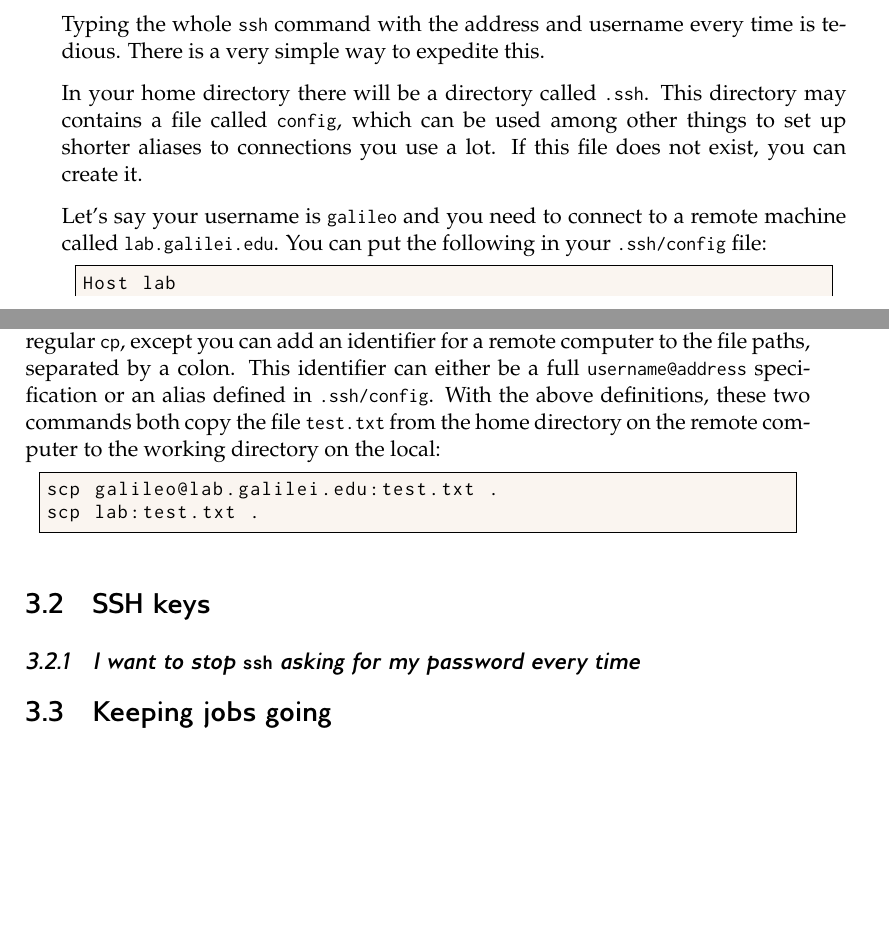
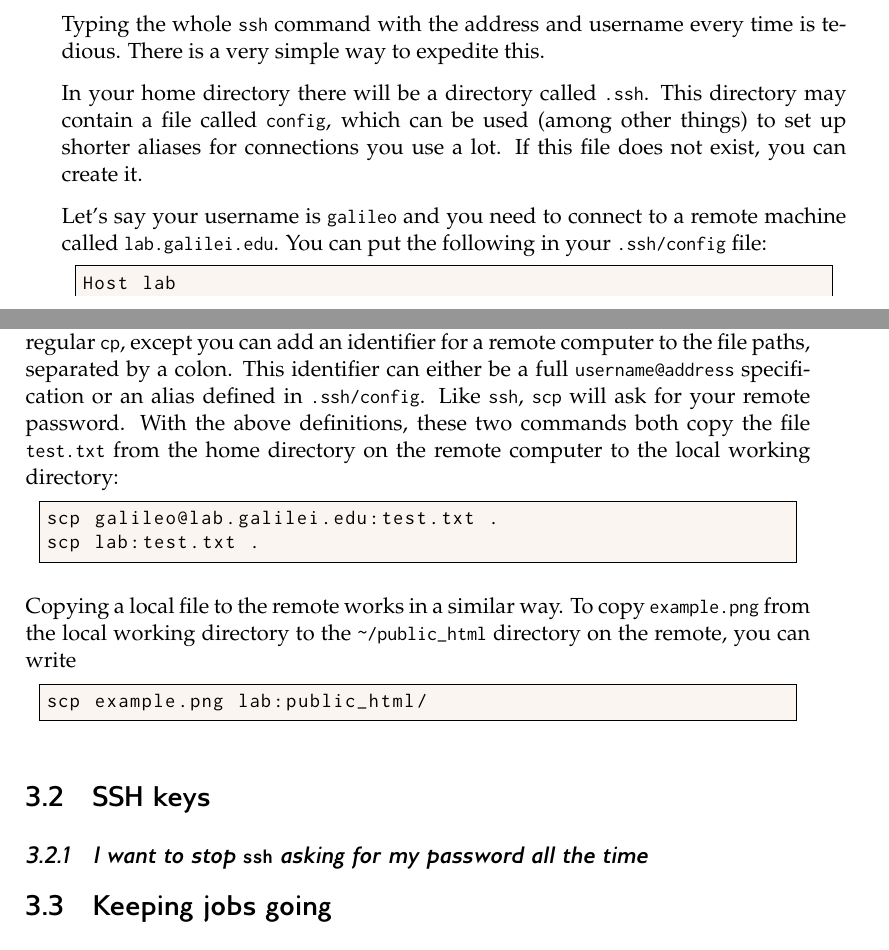
Before and after one commit to Open-Astrophysics-Bookshelf/scientific_computing_cookbook, a LaTeX book (SciComputing.tex, which reads remote/remote.tex): two parts of pages 15 and 16 of 38, joined at a grey line, cut so that both start at the same text, the shorter picture padded with empty space. Compiled offline with pdfLaTeX.

Commit message:
Small tweaks to ssh sections

```diff
--- a/remote/remote.tex
+++ b/remote/remote.tex
@@ -27,8 +27,8 @@ Typing the whole \cmd{ssh} command with the address and username every time is
 tedious. There is a very simple way to expedite this.
 
 In your home directory there will be a directory called \cmd{.ssh}. This
-directory may contains a file called \cmd{config}, which can be used among
-other things to set up shorter aliases to connections you use a lot. If this
+directory may contain a file called \cmd{config}, which can be used (among
+other things) to set up shorter aliases for connections you use a lot. If this
 file does not exist, you can create it.
 
 Let's say your username is \cmd{galileo} and you need to connect to a remote
@@ -51,18 +51,27 @@ The command to do this is \cmd{scp}, short for ``secure copy''. It works very
 much like regular \cmd{cp}, except you can add an identifier for a remote
 computer to the file paths, separated by a colon. This identifier can either be
 a full \cmd{username@address} specification or an alias defined in
-\cmd{.ssh/config}. With the above definitions, these two commands both copy the
-file \cmd{test.txt} from the home directory on the remote computer to the
-working directory on the local:
+\cmd{.ssh/config}. Like \cmd{ssh}, \cmd{scp} will ask for your remote password.
+With the above definitions, these two commands both copy the file
+\cmd{test.txt} from the home directory on the remote computer to the local
+working directory:
 
 \begin{lstlisting}
 scp galileo@lab.galilei.edu:test.txt .
 scp lab:test.txt .
 \end{lstlisting}
 
+Copying a local file to the remote works in a similar way. To copy
+\cmd{example.png} from the local working directory to the \cmd{\~/public_html}
+directory on the remote, you can write
+
+\begin{lstlisting}
+scp example.png lab:public_html/
+\end{lstlisting}
+
 \section{SSH keys}
 
-\subsection{I want to stop \cmd{ssh} asking for my password every time}
+\subsection{I want to stop \cmd{ssh} asking for my password all the time}
 
 
 \section{Keeping jobs going}
```
